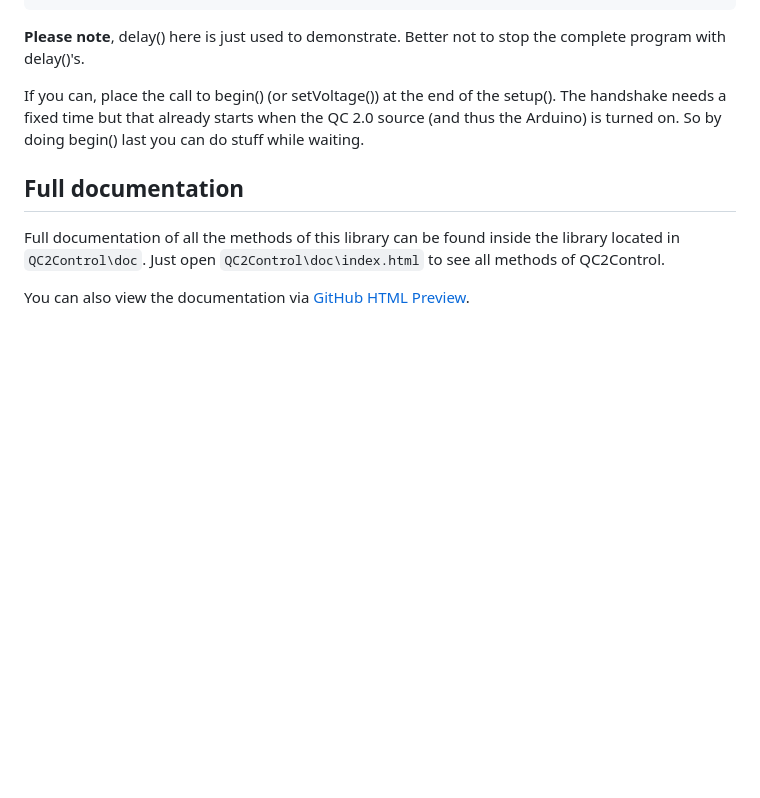
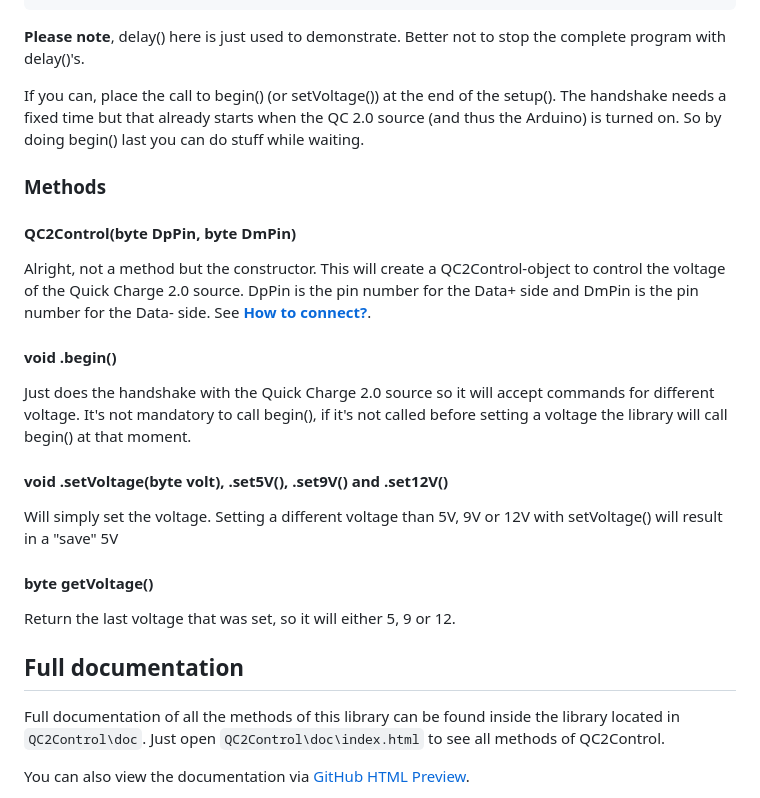
Before and after one commit to septillion-git/QC2Control, a Markdown page: README.md, the part around the change printed below. GitHub-like rendering; blank space fills up the shorter version.

```diff
--- a/README.md
+++ b/README.md
@@ -71,6 +87,19 @@ void loop() {
 
 If you can, place the call to begin() (or setVoltage()) at the end of the setup(). The handshake needs a fixed time but that already starts when the QC 2.0 source (and thus the Arduino) is turned on. So by doing begin() last you can do stuff while waiting.
 
+### Methods
+#### QC2Control(byte DpPin, byte DmPin)
+Alright, not a method but the constructor. This will create a QC2Control-object to control the voltage of the Quick Charge 2.0 source. DpPin is the pin number for the Data+ side and DmPin is the pin number for the Data- side. See [**How to connect?**](#how-to-connect).
+
+#### void .begin()
+Just does the handshake with the Quick Charge 2.0 source so it will accept commands for different voltage. It's not mandatory to call begin(), if it's not called before setting a voltage the library will call begin() at that moment.
+
+#### void .setVoltage(byte volt), .set5V(), .set9V() and .set12V()
+Will simply set the voltage. Setting a different voltage than 5V, 9V or 12V with setVoltage() will result in a "save" 5V
+
+#### byte getVoltage()
+Return the last voltage that was set, so it will either 5, 9 or 12.
+
 ## Full documentation
 Full documentation of all the methods of this library can be found inside the library located in `QC2Control\doc`. Just open `QC2Control\doc\index.html` to see all methods of QC2Control.
 
```
Also changed, not shown: other parts of README.md (+17 -1 lines), extras/circuit.png (added).
